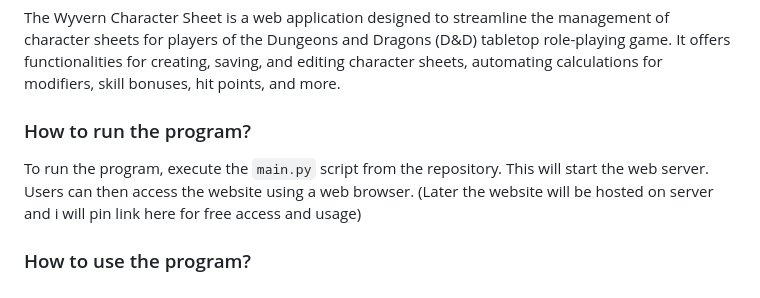
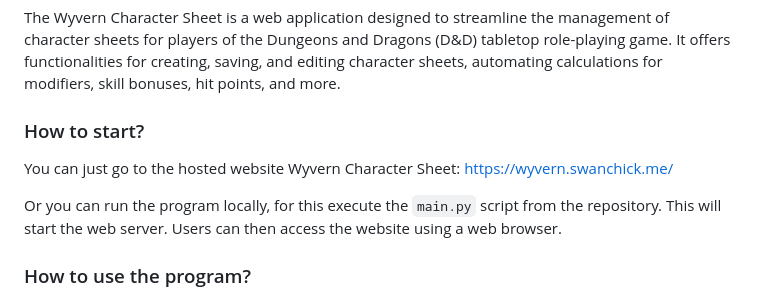
Before and after one commit to Ezerwald/WyvernCharacterSheet, a Markdown page: README.md, the part around the change. Drawn GitHub-style.

```diff
--- a/README.md
+++ b/README.md
@@ -9,10 +9,12 @@
 
 The Wyvern Character Sheet is a web application designed to streamline the management of character sheets for players of the Dungeons and Dragons (D&D) tabletop role-playing game. It offers functionalities for creating, saving, and editing character sheets, automating calculations for modifiers, skill bonuses, hit points, and more.
 
-### How to run the program?
+### How to start?
 
-To run the program, execute the `main.py` script from the repository. This will start the web server. Users can then access the website using a web browser.
-(Later the website will be hosted on server and i will pin link here for free access and usage)
+You can just go to the hosted website Wyvern Character Sheet: https://wyvern.swanchick.me/
+
+Or you can run the program locally, for this execute the `main.py` script from the repository. This will start the web server. Users can then access the website using a web browser.
+
 
 ### How to use the program?
 
```
